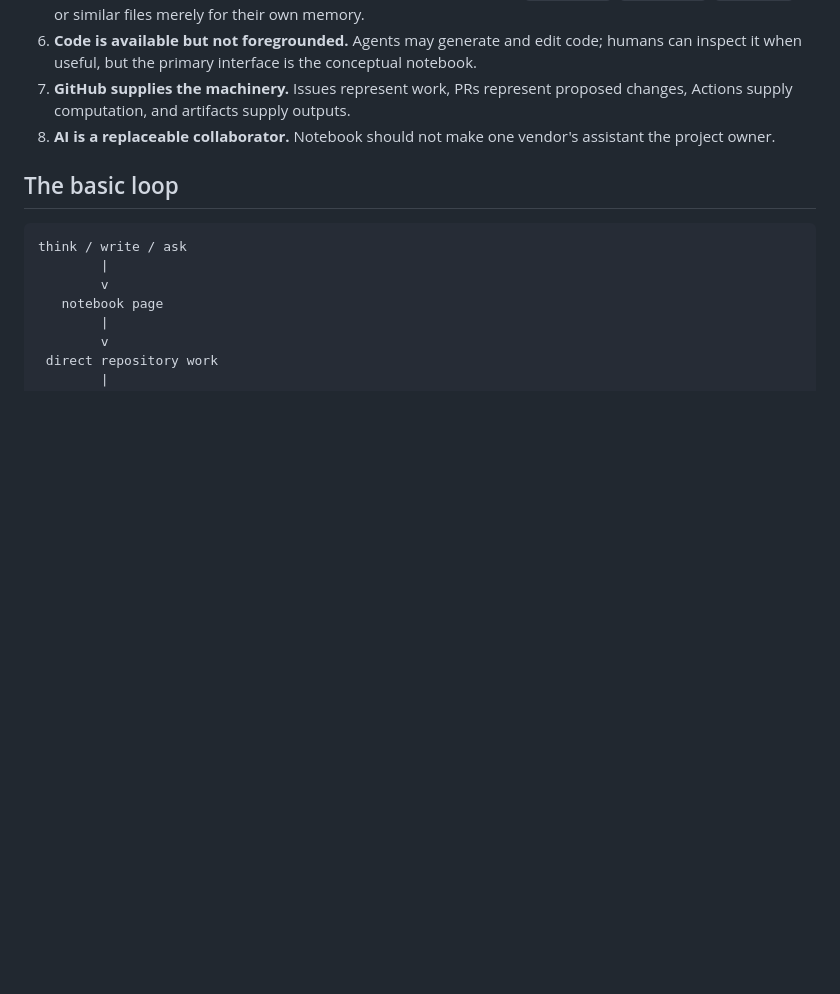
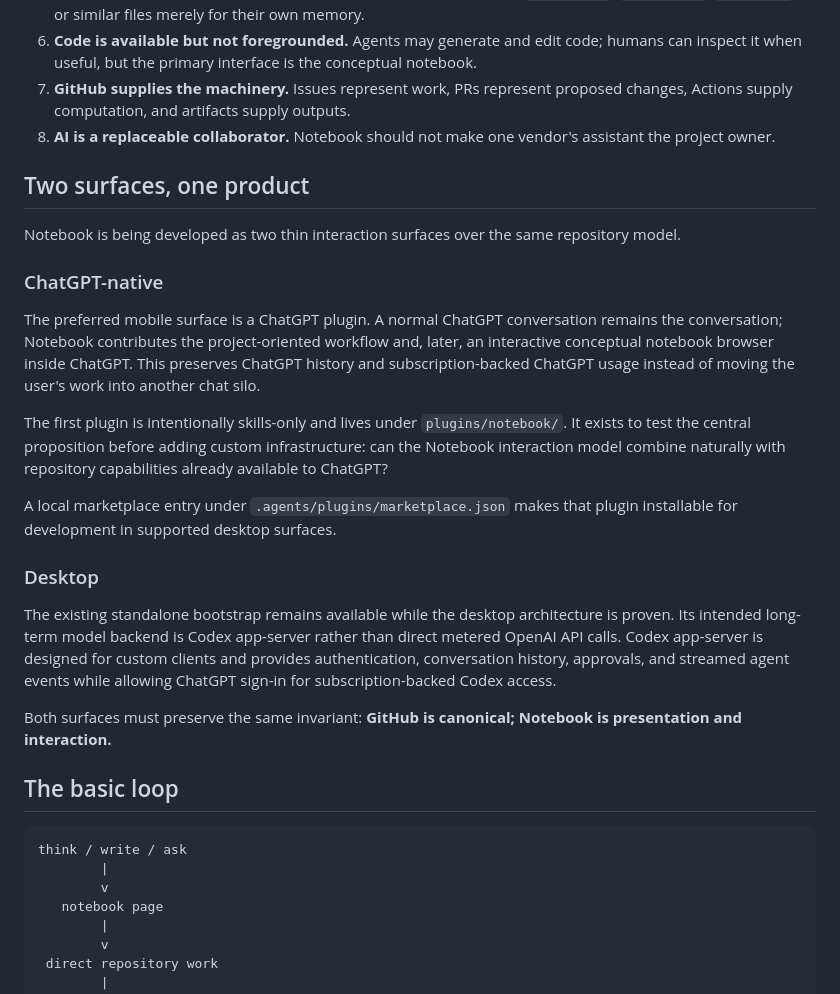
Before and after one commit to grantaj/notebook, a Markdown page: README.md, the part around one of its changes. Drawn GitHub-style; blank space fills up the shorter version.

```diff
--- a/README.md
+++ b/README.md
@@ -20,6 +20,24 @@ Notebook is not an IDE and not a Notion clone. It should remain useful for softw
 6. **Code is available but not foregrounded.** Agents may generate and edit code; humans can inspect it when useful, but the primary interface is the conceptual notebook.
 7. **GitHub supplies the machinery.** Issues represent work, PRs represent proposed changes, Actions supply computation, and artifacts supply outputs.
 8. **AI is a replaceable collaborator.** Notebook should not make one vendor's assistant the project owner.
+
+## Two surfaces, one product
+
+Notebook is being developed as two thin interaction surfaces over the same repository model.
+
+### ChatGPT-native
+
+The preferred mobile surface is a ChatGPT plugin. A normal ChatGPT conversation remains the conversation; Notebook contributes the project-oriented workflow and, later, an interactive conceptual notebook browser inside ChatGPT. This preserves ChatGPT history and subscription-backed ChatGPT usage instead of moving the user's work into another chat silo.
+
+The first plugin is intentionally skills-only and lives under `plugins/notebook/`. It exists to test the central proposition before adding custom infrastructure: can the Notebook interaction model combine naturally with repository capabilities already available to ChatGPT?
+
+A local marketplace entry under `.agents/plugins/marketplace.json` makes that plugin installable for development in supported desktop surfaces.
+
+### Desktop
+
+The existing standalone bootstrap remains available while the desktop architecture is proven. Its intended long-term model backend is Codex app-server rather than direct metered OpenAI API calls. Codex app-server is designed for custom clients and provides authentication, conversation history, approvals, and streamed agent events while allowing ChatGPT sign-in for subscription-backed Codex access.
+
+Both surfaces must preserve the same invariant: **GitHub is canonical; Notebook is presentation and interaction.**
 
 ## The basic loop
 
```
Also changed, not shown: other parts of README.md (+13 -33 lines).
